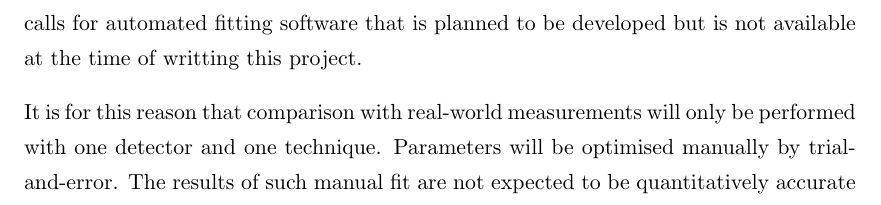
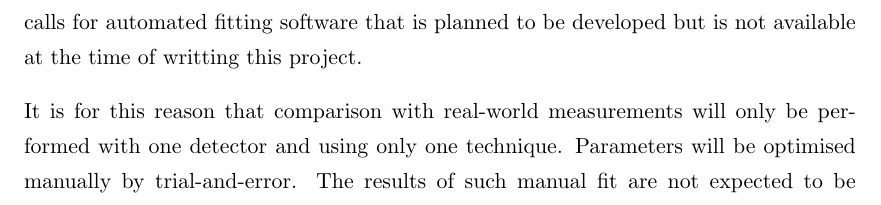
Before and after one commit to AlGepe/TFG, a LaTeX thesis (GraduateThesis.tex, which reads Chapters/Chapter6.tex): part of page 28 of 37, cut so that both start at the same text. Compiled offline with pdfLaTeX.

Commit message:
chap6 re-read up to TRACS accuray. The detector used...

```diff
--- a/Chapters/Chapter6.tex
+++ b/Chapters/Chapter6.tex
@@ -9,7 +9,7 @@ TRACS is able to reproduce any kind of TCT measurement provided the carrier dist
 
 It is important to note that TRACS needs to be given between 3 and 7 different parameters to perform a correct simulation of an irradiated silicon detector. This complexity calls for automated fitting software that is planned to be developed but is not available at the time of writting this project.
 
-It is for this reason that comparison with real-world measurements will only be performed with one detector and one technique. Parameters will be optimised manually by trial-and-error. The results of such manual fit are not expected to be quantitatively accurate but only to reproduce qualitatively the measuremetns. The simulation-measurement comparison will only attest TRACS validity but not TRACS accuracy.
+It is for this reason that comparison with real-world measurements will only be performed with one detector and using only one technique. Parameters will be optimised manually by trial-and-error. The results of such manual fit are not expected to be quantitatively accurate but only to reproduce qualitatively the measuremetns. The simulation-measurement comparison will only attest TRACS validity but not TRACS accuracy.
 
 The detector used was the most simple silicon detector: a diode. The diode had been previously irradiated with a fluence of $\PHI = 10^{15} neq$. It has a standard diode geometry of 1cmx1cm surface with 300 $\mu$m width with a structure similar to that explained in section \ref{REFERENCIA A DEFINIR}. The diode was also subject to the standard annealing process after irradiation and stored in a fridge to ensure constant low temperatures and prevent radiation effects to grow over time.
 
```
